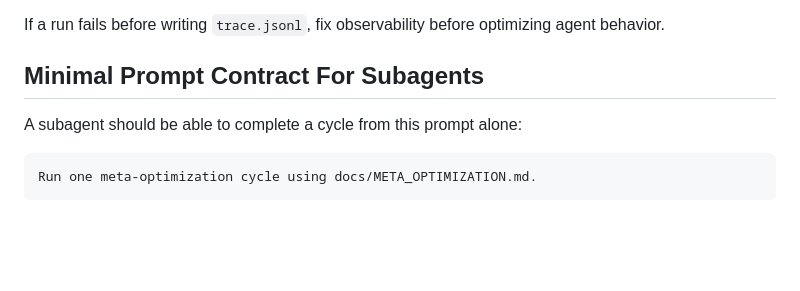
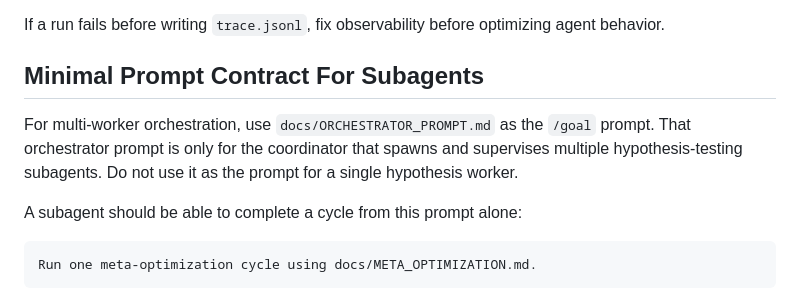
Before and after one commit to feodal01/evolving-agent-harness, a Markdown page: docs/META_OPTIMIZATION.md, the part around the change. Drawn GitHub-style; blank space fills up the shorter version.

````diff
--- a/docs/META_OPTIMIZATION.md
+++ b/docs/META_OPTIMIZATION.md
@@ -544,6 +544,8 @@ If a run fails before writing `trace.jsonl`, fix observability before optimizing
 
 ## Minimal Prompt Contract For Subagents
 
+For multi-worker orchestration, use `docs/ORCHESTRATOR_PROMPT.md` as the `/goal` prompt. That orchestrator prompt is only for the coordinator that spawns and supervises multiple hypothesis-testing subagents. Do not use it as the prompt for a single hypothesis worker.
+
 A subagent should be able to complete a cycle from this prompt alone:
 
 ```text
````
Also changed, not shown: README.md (+2 -0 lines), docs/ORCHESTRATOR_PROMPT.md (added, +128 -0 lines).
